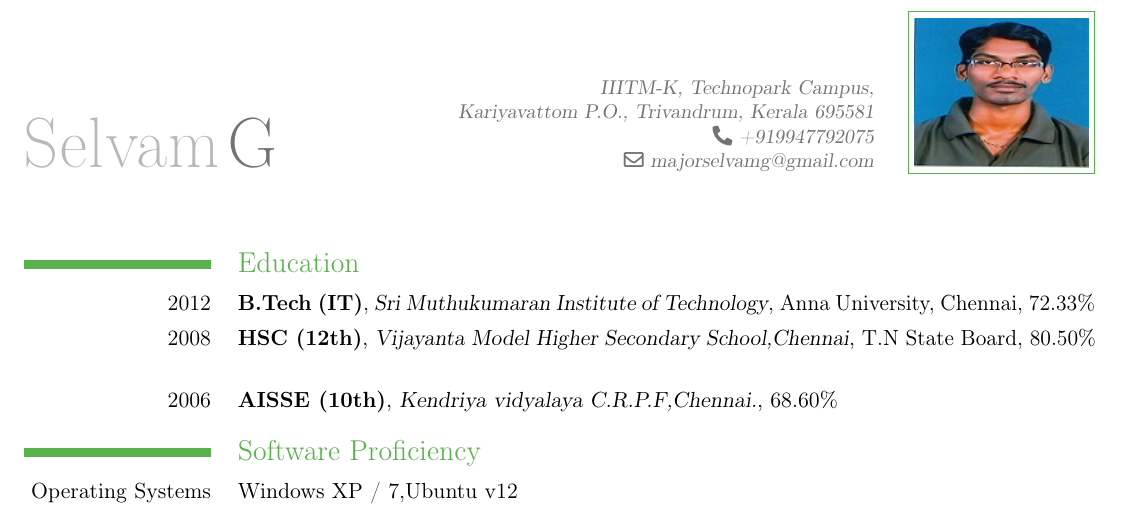
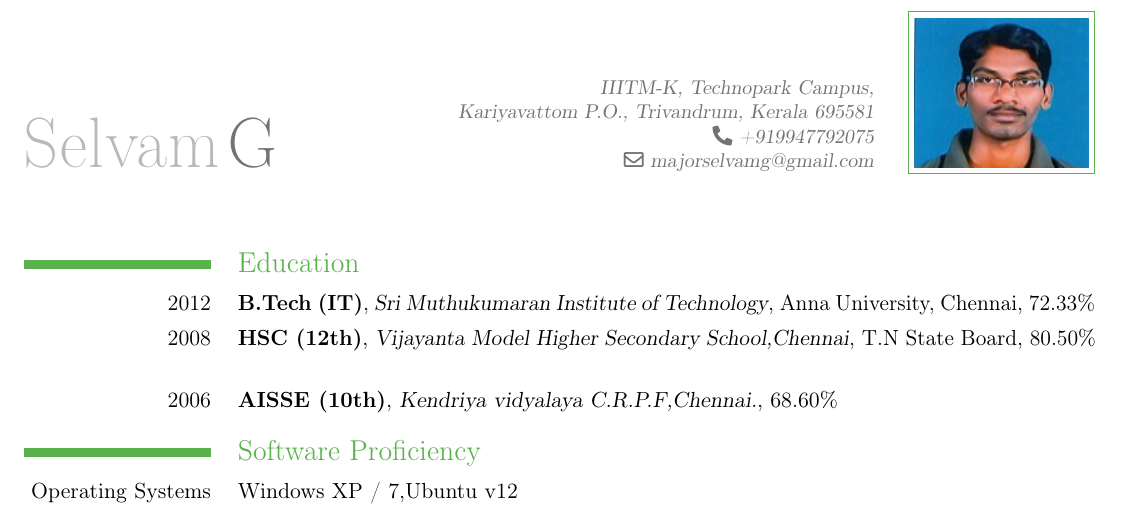
Before and after one commit to mohansn/Selvam_resume, a LaTeX CV (resume.tex): part of page 1 of 2, cut so that both start at the same text. Compiled offline with pdfLaTeX.

Commit message:
Adding an improved photo (and using it)

```diff
--- a/resume.tex
+++ b/resume.tex
@@ -4,7 +4,7 @@
 \moderncvtheme [green]{classic}
 \firstname {Selvam}
 \familyname {G}
-\photo{original/NS1}
+\photo{NS1}
 \address {IIITM-K, Technopark Campus,}{Kariyavattom P.O., Trivandrum, Kerala 695581}
 \phone {+919947792075}
 \email {majorselvamg@gmail.com}
```
Also changed, not shown: NS1.jpg (added).
